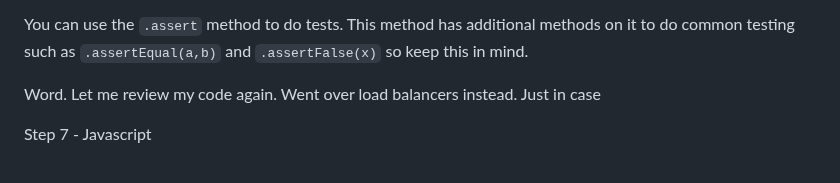
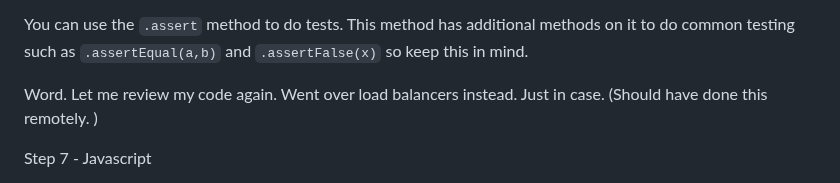
Before and after one commit to emvaugh2/Azure-Cloud-Resume-Challenge, a Markdown page: README.md, the part around the change. Drawn GitHub-style.

```diff
--- a/README.md
+++ b/README.md
@@ -32,7 +32,7 @@ Here are some things to think about when making tests:
 
 You can use the `.assert` method to do tests. This method has additional methods on it to do common testing such as `.assertEqual(a,b)` and `.assertFalse(x)` so keep this in mind.
 
-Word. Let me review my code again. Went over load balancers instead. Just in case
+Word. Let me review my code again. Went over load balancers instead. Just in case. (Should have done this remotely. )
 
 
 
```
